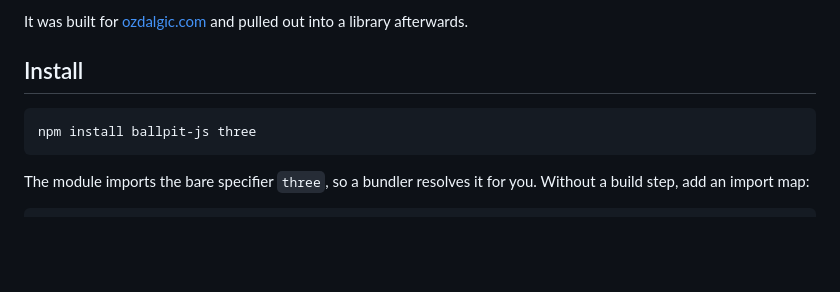
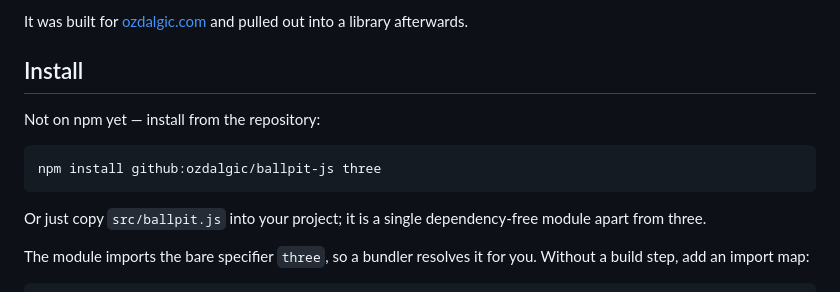
Before and after one commit to ozdalgic/ballpit-js, a Markdown page: README.md, the part around the change. Rendered like a GitHub page; blank space fills up the shorter version.

Commit message:
Fix the install instructions
The package is not on npm, so "npm install ballpit-js" was a command that
would simply fail for anyone following the README.

Co-Authored-By: Claude Opus 5 <noreply@anthropic.com>

````diff
--- a/README.md
+++ b/README.md
@@ -23,9 +23,13 @@ It was built for [ozdalgic.com](https://ozdalgic.com) and pulled out into a libr
 
 ## Install
 
+Not on npm yet — install from the repository:
+
 ```bash
-npm install ballpit-js three
+npm install github:ozdalgic/ballpit-js three
 ```
+
+Or just copy `src/ballpit.js` into your project; it is a single dependency-free module apart from three.
 
 The module imports the bare specifier `three`, so a bundler resolves it for you. Without a build step, add an import map:
 
````
